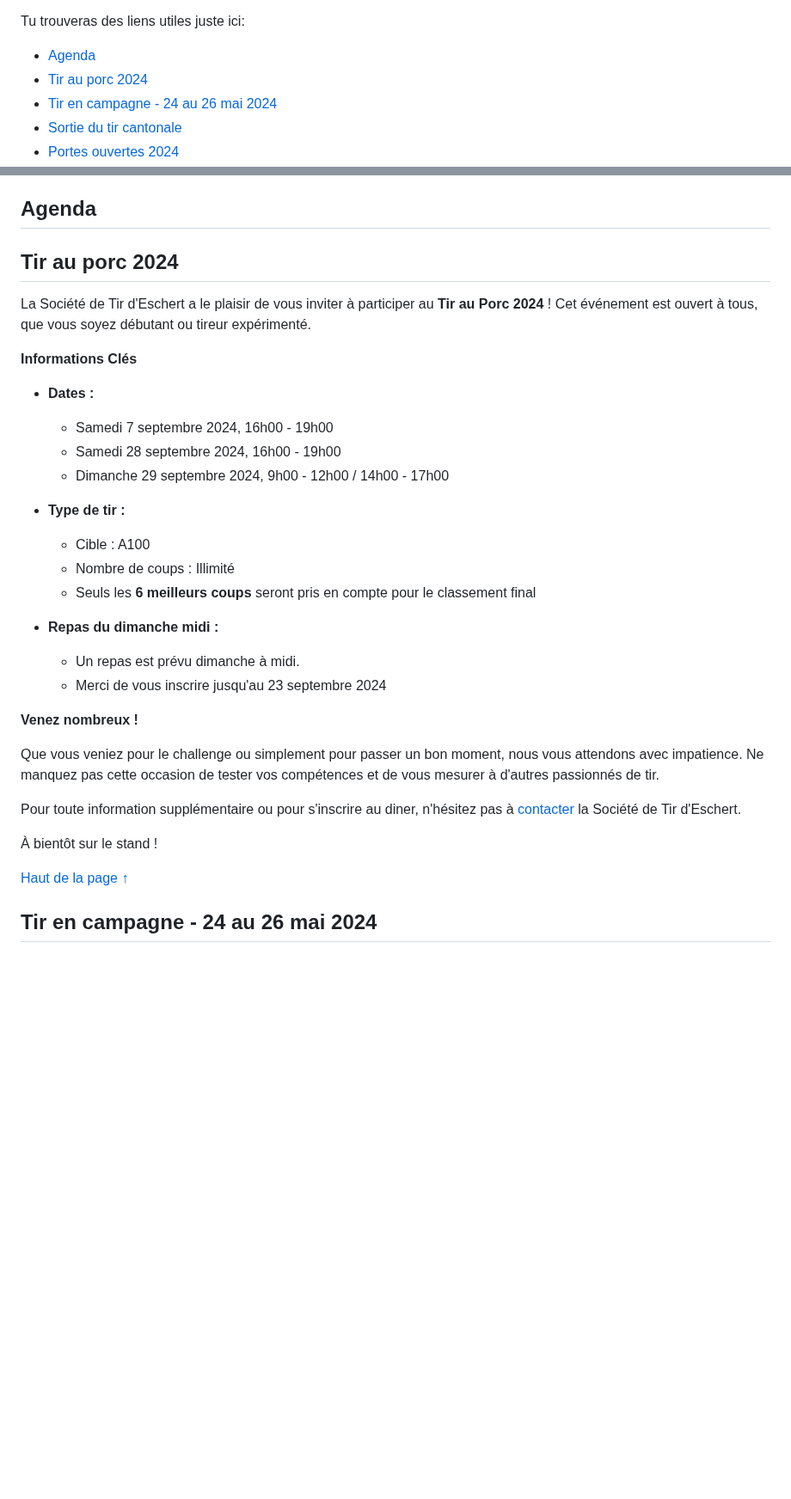
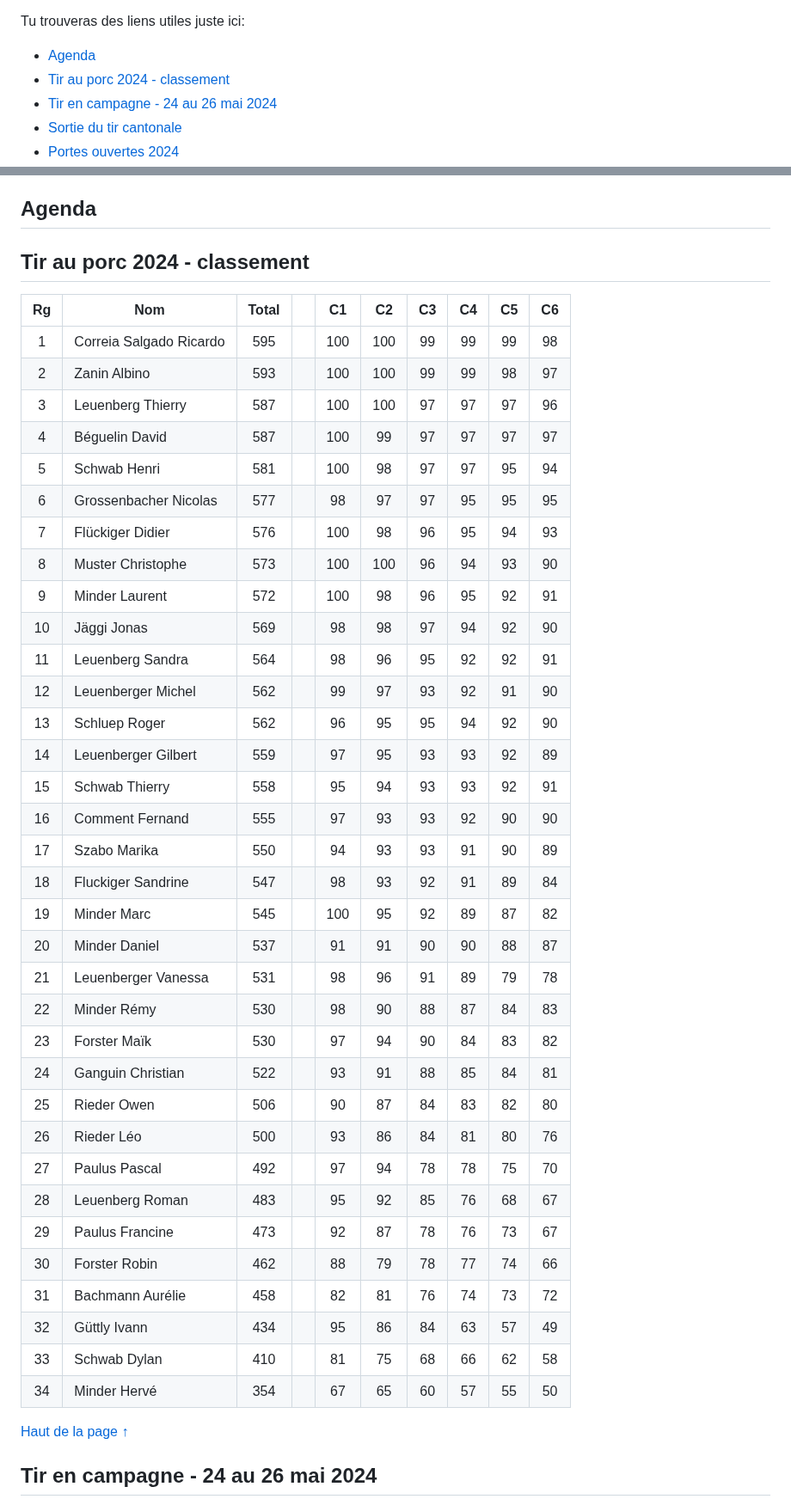
Before and after one commit to GISED-Link/tireschert.ch, a Markdown page: index.md, 2 parts joined by grey strips. Shown at 86% size. Drawn GitHub-style; blank space fills up the shorter version.

Commit message:
Mis à jour du classement tir au porc

```diff
--- a/index.md
+++ b/index.md
@@ -7,7 +7,7 @@ Salut,
 Tu trouveras des liens utiles juste ici:
 
 - [Agenda](#agenda)
-- [Tir au porc 2024](#tir-au-porc-2024)
+- [Tir au porc 2024 - classement](#tir-au-porc-2024---classement)
 - [Tir en campagne - 24 au 26 mai 2024](#tir-en-campagne---24-au-26-mai-2024)
 - [Sortie du tir cantonale](#sortie-du-tir-cantonale)
 - [Portes ouvertes 2024](#portes-ouvertes-2024)
@@ -43,33 +43,44 @@ iframe_agenda.scrolling="no";
 myDoc.appendChild(iframe_agenda);
 </script>
 
-## Tir au porc 2024
+## Tir au porc 2024 - classement
 
-La Société de Tir d'Eschert a le plaisir de vous inviter à participer au **Tir au Porc 2024** ! Cet événement est ouvert à tous, que vous soyez débutant ou tireur expérimenté.
-
-**Informations Clés**
-
-- **Dates :**
-  - Samedi 7 septembre 2024, 16h00 - 19h00
-  - Samedi 28 septembre 2024, 16h00 - 19h00
-  - Dimanche 29 septembre 2024,  9h00 - 12h00 / 14h00 - 17h00
-
-- **Type de tir :**
-  - Cible : A100
-  - Nombre de coups : Illimité
-  - Seuls les **6 meilleurs coups** seront pris en compte pour le classement final
-
-- **Repas du dimanche midi :**
-  - Un repas est prévu dimanche à midi.
-  - Merci de vous inscrire jusqu'au 23 septembre 2024
-
-**Venez nombreux !**
-
-Que vous veniez pour le challenge ou simplement pour passer un bon moment, nous vous attendons avec impatience. Ne manquez pas cette occasion de tester vos compétences et de vous mesurer à d'autres passionnés de tir.
-
-Pour toute information supplémentaire ou pour s'inscrire au diner, n'hésitez pas à [contacter](#contact) la Société de Tir d'Eschert.
-
-À bientôt sur le stand !
+| **Rg** | **Nom** | **Total** |  | **C1** | **C2** | **C3** | **C4** | **C5** | **C6** |
+|:---:|---|:---:|---|:---:|:---:|:---:|:---:|:---:|:---:|
+| 1 | Correia Salgado Ricardo | 595 |  | 100 | 100 | 99 | 99 | 99 | 98 |
+| 2 | Zanin Albino | 593 |  | 100 | 100 | 99 | 99 | 98 | 97 |
+| 3 | Leuenberg Thierry | 587 |  | 100 | 100 | 97 | 97 | 97 | 96 |
+| 4 | Béguelin David | 587 |  | 100 | 99 | 97 | 97 | 97 | 97 |
+| 5 | Schwab Henri | 581 |  | 100 | 98 | 97 | 97 | 95 | 94 |
+| 6 | Grossenbacher Nicolas | 577 |  | 98 | 97 | 97 | 95 | 95 | 95 |
+| 7 | Flückiger Didier | 576 |  | 100 | 98 | 96 | 95 | 94 | 93 |
+| 8 | Muster Christophe | 573 |  | 100 | 100 | 96 | 94 | 93 | 90 |
+| 9 | Minder Laurent | 572 |  | 100 | 98 | 96 | 95 | 92 | 91 |
+| 10 | Jäggi Jonas | 569 |  | 98 | 98 | 97 | 94 | 92 | 90 |
+| 11 | Leuenberg Sandra | 564 |  | 98 | 96 | 95 | 92 | 92 | 91 |
+| 12 | Leuenberger Michel | 562 |  | 99 | 97 | 93 | 92 | 91 | 90 |
+| 13 | Schluep Roger | 562 |  | 96 | 95 | 95 | 94 | 92 | 90 |
+| 14 | Leuenberger Gilbert | 559 |  | 97 | 95 | 93 | 93 | 92 | 89 |
+| 15 | Schwab Thierry | 558 |  | 95 | 94 | 93 | 93 | 92 | 91 |
+| 16 | Comment Fernand | 555 |  | 97 | 93 | 93 | 92 | 90 | 90 |
+| 17 | Szabo Marika | 550 |  | 94 | 93 | 93 | 91 | 90 | 89 |
+| 18 | Fluckiger Sandrine | 547 |  | 98 | 93 | 92 | 91 | 89 | 84 |
+| 19 | Minder Marc  | 545 |  | 100 | 95 | 92 | 89 | 87 | 82 |
+| 20 | Minder Daniel | 537 |  | 91 | 91 | 90 | 90 | 88 | 87 |
+| 21 | Leuenberger Vanessa | 531 |  | 98 | 96 | 91 | 89 | 79 | 78 |
+| 22 | Minder Rémy | 530 |  | 98 | 90 | 88 | 87 | 84 | 83 |
+| 23 | Forster Maïk | 530 |  | 97 | 94 | 90 | 84 | 83 | 82 |
+| 24 | Ganguin Christian | 522 |  | 93 | 91 | 88 | 85 | 84 | 81 |
+| 25 | Rieder Owen | 506 |  | 90 | 87 | 84 | 83 | 82 | 80 |
+| 26 | Rieder Léo | 500 |  | 93 | 86 | 84 | 81 | 80 | 76 |
+| 27 | Paulus Pascal | 492 |  | 97 | 94 | 78 | 78 | 75 | 70 |
+| 28 | Leuenberg Roman | 483 |  | 95 | 92 | 85 | 76 | 68 | 67 |
+| 29 | Paulus Francine | 473 |  | 92 | 87 | 78 | 76 | 73 | 67 |
+| 30 | Forster Robin | 462 |  | 88 | 79 | 78 | 77 | 74 | 66 |
+| 31 | Bachmann Aurélie | 458 |  | 82 | 81 | 76 | 74 | 73 | 72 |
+| 32 | Güttly Ivann | 434 |  | 95 | 86 | 84 | 63 | 57 | 49 |
+| 33 | Schwab Dylan | 410 |  | 81 | 75 | 68 | 66 | 62 | 58 |
+| 34 | Minder Hervé | 354 |  | 67 | 65 | 60 | 57 | 55 | 50 |
 
 [Haut de la page ↑](#bienvenue-à-la-société-de-tir-deschert-300m)
 
```
